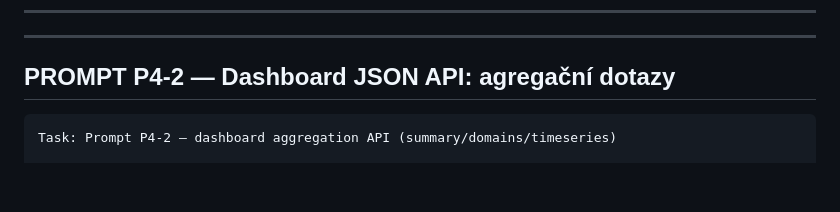
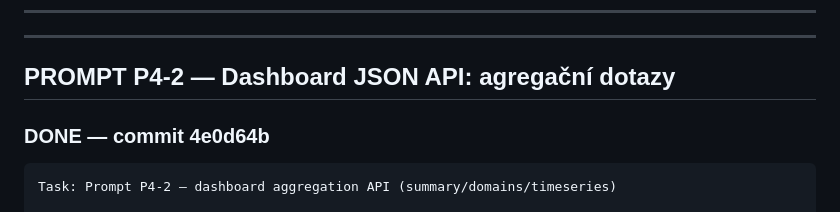
Before and after one commit to jirkalla/SignalMap, a Markdown page: docs/PROMPTS_PHASE4.md, the part around the change. GitHub-like rendering; blank space fills up the shorter version.

Commit message:
docs(phase4): mark P4-2 done in task/prompt tracking

````diff
--- a/docs/PROMPTS_PHASE4.md
+++ b/docs/PROMPTS_PHASE4.md
@@ -135,6 +135,8 @@ refactor(dashboard): extract shared domain-normalization helper and add supporti
 ---
 
 ## PROMPT P4-2 — Dashboard JSON API: agregační dotazy
+
+### DONE — commit 4e0d64b
 
 ```
 Task: Prompt P4-2 — dashboard aggregation API (summary/domains/timeseries)
````
Also changed, not shown: docs/TASKS_PHASE4.md (+1 -1 lines).
